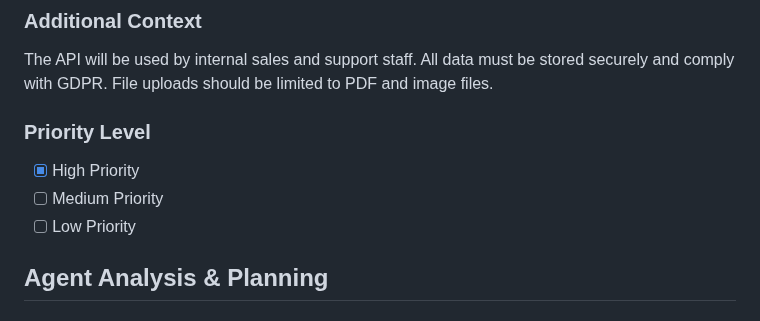
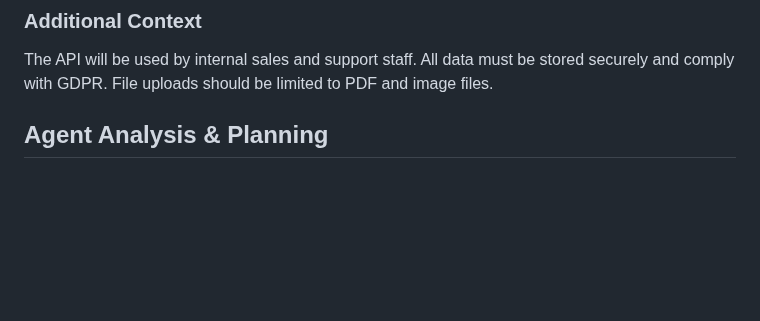
Before and after one commit to MainstreamWallStreet/archon_content_server, a Markdown page: docs/request-archive/request_template.md, the part around the change. Drawn GitHub-style; blank space fills up the shorter version.

```diff
--- a/docs/request-archive/request_template.md
+++ b/docs/request-archive/request_template.md
@@ -13,11 +13,6 @@ Implement a REST API for managing customer records, including CRUD operations, f
 
 ### Additional Context
 The API will be used by internal sales and support staff. All data must be stored securely and comply with GDPR. File uploads should be limited to PDF and image files.
-
-### Priority Level
-- [x] High Priority
-- [ ] Medium Priority
-- [ ] Low Priority
 
 ## Agent Analysis & Planning
 
```
Also changed, not shown: current_request.md (added, +98 -0 lines).
